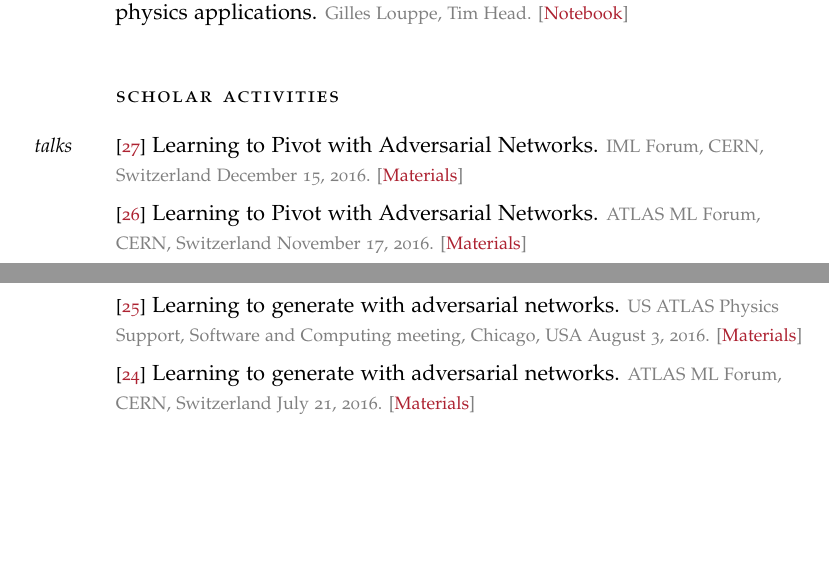
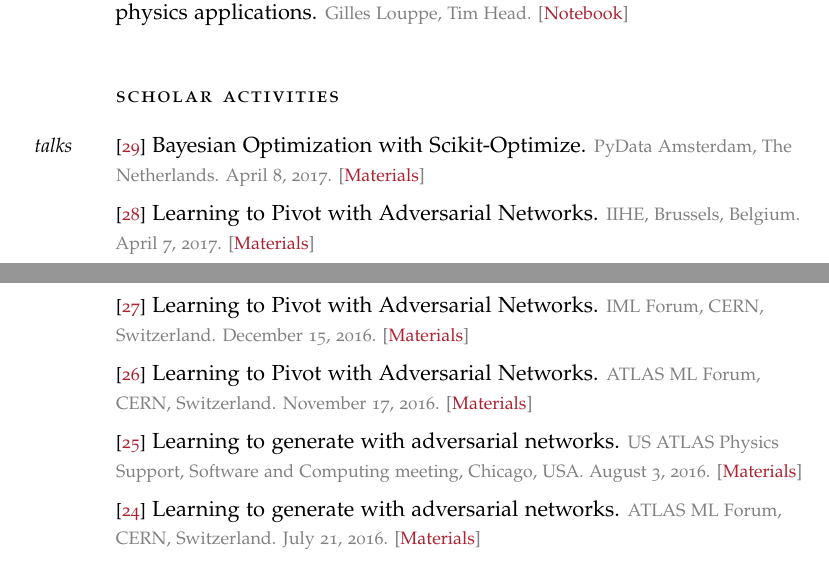
Before and after one commit to glouppe/cv, a LaTeX CV (cv.tex): two parts of pages 4 and 5 of 8, joined at a grey line, cut so that both start at the same text, the shorter picture padded with empty space. Compiled offline with pdfLaTeX; a missing font is replaced by an installed copy or a similar font; an older LaTeX class or package is replaced by its successor.

Commit message:
added talks

```diff
--- a/cv.tex
+++ b/cv.tex
@@ -328,23 +328,33 @@ Gilles Louppe, Tim Head.
 
 \spacedlowsmallcaps{Scholar activities}\vspace{1em}
 
-\NewPublication{talks}{27}{Learning to Pivot with Adversarial Networks.}{%
-IML Forum, CERN, Switzerland
+\NewPublication{talks}{29}{Bayesian Optimization with Scikit-Optimize.}{%
+PyData Amsterdam, The Netherlands.
+April 8, 2017.
+[\href{https://t.co/WXKf6IRXe5}{Materials}]}
+
+\NewPublication{}{28}{Learning to Pivot with Adversarial Networks.}{%
+IIHE, Brussels, Belgium.
+April 7, 2017.
+[\href{https://github.com/glouppe/talk-learning-to-pivot}{Materials}]}
+
+\NewPublication{}{27}{Learning to Pivot with Adversarial Networks.}{%
+IML Forum, CERN, Switzerland.
 December 15, 2016.
 [\href{https://github.com/glouppe/talk-learning-to-pivot}{Materials}]}
 
 \NewPublication{}{26}{Learning to Pivot with Adversarial Networks.}{%
-ATLAS ML Forum, CERN, Switzerland
+ATLAS ML Forum, CERN, Switzerland.
 November 17, 2016.
 [\href{https://github.com/glouppe/talk-learning-to-pivot}{Materials}]}
 
 \NewPublication{}{25}{Learning to generate with adversarial networks.}{%
-US ATLAS Physics Support, Software and Computing meeting, Chicago, USA
+US ATLAS Physics Support, Software and Computing meeting, Chicago, USA.
 August 3, 2016.
 [\href{https://indico.cern.ch/event/526308/}{Materials}]}
 
 \NewPublication{}{24}{Learning to generate with adversarial networks.}{%
-ATLAS ML Forum, CERN, Switzerland
+ATLAS ML Forum, CERN, Switzerland.
 July 21, 2016.
 [\href{https://indico.cern.ch/event/556591/}{Materials}]}
 
```
Also changed, not shown: cv.pdf, cv.tex (12 more changed lines).
